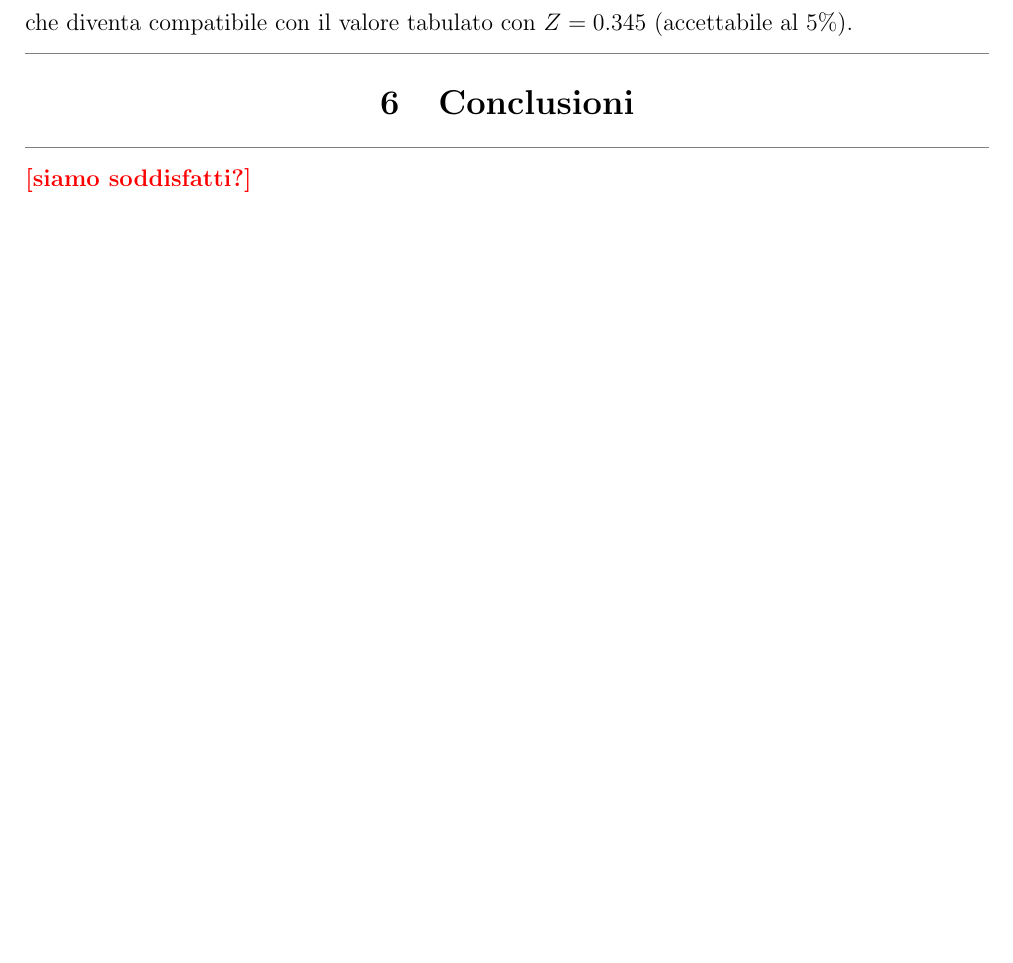
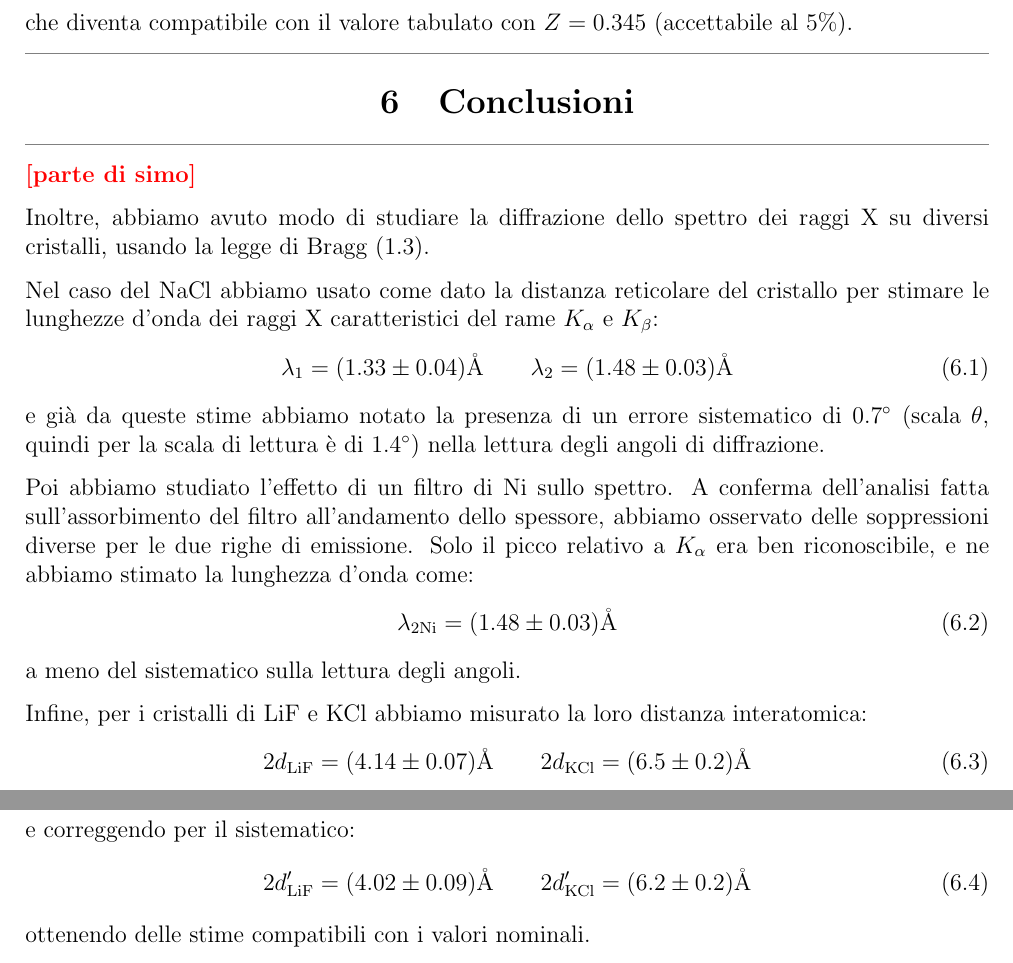
Before and after one commit to 0universe0/lab_ifns_sm, a LaTeX paper (reportXray/xray.tex, which reads reportXray/sections/6_conclusioni.tex): part of page 11 of 12 before the commit and two parts of pages 11 and 12 of 13 after it, the two joined at a grey line, cut so that both start at the same text, the shorter picture padded with empty space. Compiled offline with pdfLaTeX.

Commit message:
added max's conclusions to x

```diff
--- a/reportXray/sections/6_conclusioni.tex
+++ b/reportXray/sections/6_conclusioni.tex
@@ -1,3 +1,29 @@
 \newsec{Conclusioni}
 
-\help{siamo soddisfatti?}
+\help{parte di simo}
+
+Inoltre, abbiamo avuto modo di studiare la diffrazione dello spettro dei raggi X su diversi cristalli, usando la legge di Bragg (\ref{eq:bragg}).
+
+Nel caso del \ce{NaCl} abbiamo usato come dato la distanza reticolare del cristallo per stimare le lunghezze d'onda dei raggi X caratteristici del rame $K_\alpha$ e $K_\beta$:
+\begin{equation}
+\lambda_1 = (1.33 \pm 0.04) \unit{\angstrom} \qquad \lambda_2 = (1.48 \pm0.03) \unit{\angstrom}
+\end{equation}
+e già da queste stime abbiamo notato la presenza di un errore sistematico di $ 0.7 \unit{\degree} $ (scala $ \theta $, quindi per la scala di lettura è di $ 1.4 \unit{\degree} $) nella lettura degli angoli di diffrazione.
+
+Poi abbiamo studiato l'effetto di un filtro di \ce{Ni} sullo spettro.
+A conferma dell'analisi fatta sull'assorbimento del filtro all'andamento dello spessore, abbiamo osservato delle soppressioni diverse per le due righe di emissione.
+Solo il picco relativo a $K_\alpha$ era ben riconoscibile, e ne abbiamo stimato la lunghezza d'onda come:
+\begin{equation}
+\lambda_{2\ce{Ni}} = (1.48 \pm 0.03) \unit{\angstrom}
+\end{equation}
+a meno del sistematico sulla lettura degli angoli.
+
+Infine, per i cristalli di $\ce{LiF}$ e $\ce{KCl}$ abbiamo misurato la loro distanza interatomica:
+\begin{equation}
+2d_{\ce{LiF}} = (4.14 \pm 0.07) \unit{\angstrom}\qquad 2d_{\ce{KCl}} = (6.5 \pm 0.2) \unit{\angstrom}
+\end{equation}
+e correggendo per il sistematico:
+\begin{equation}
+  2d_{\ce{LiF}}' = (4.02 \pm 0.09) \unit{\angstrom} \qquad 2d_{\ce{KCl}}' = (6.2 \pm 0.2) \unit{\angstrom}
+\end{equation}
+ottenendo delle stime compatibili con i valori nominali.
```
Also changed, not shown: reportXray/xray.pdf.
